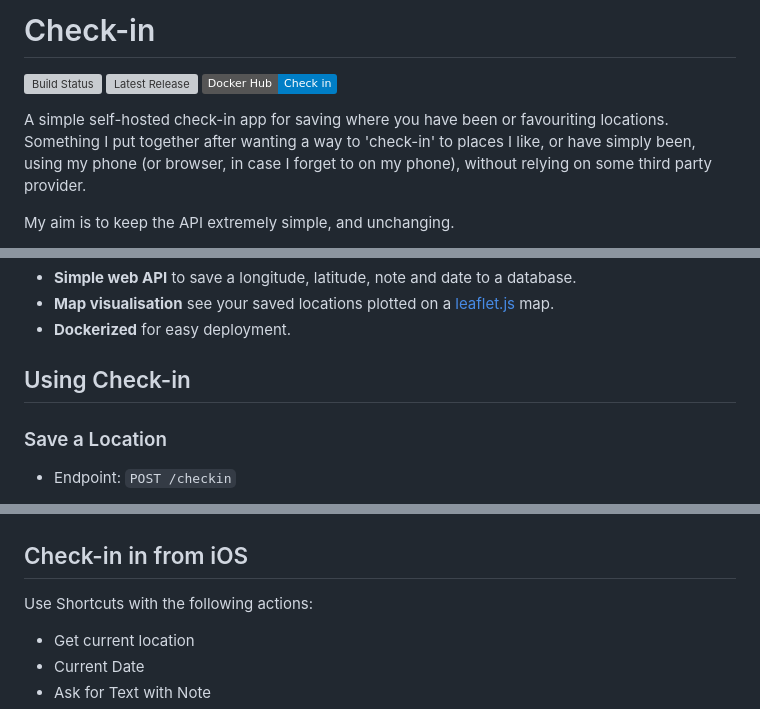
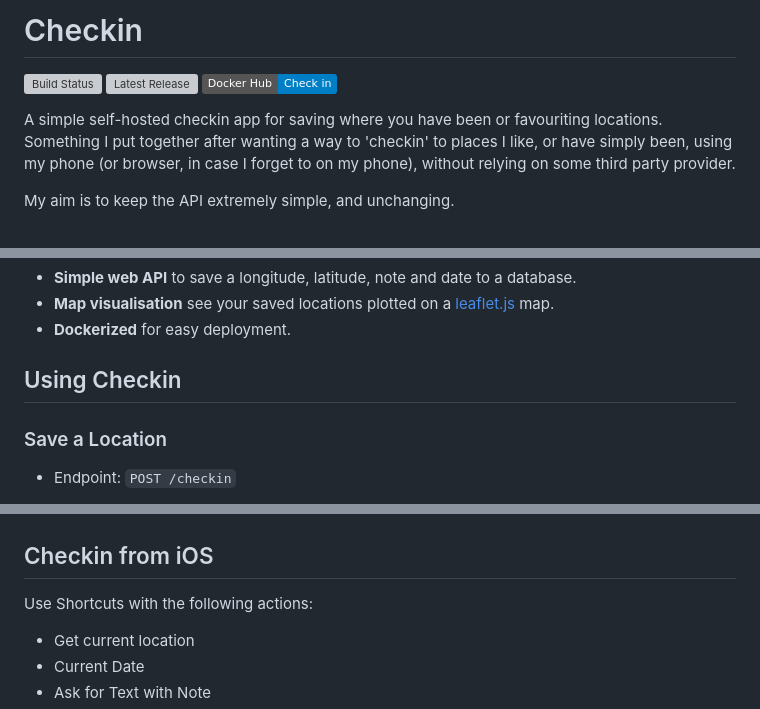
Before and after one commit to cwn-dev/checkin, a Markdown page: README.md, 3 parts joined by grey strips. Rendered like a GitHub page; badges without logos; grey boxes are pictures that could not be loaded.

```diff
--- a/README.md
+++ b/README.md
@@ -1,10 +1,10 @@
-# Check-in
+# Checkin
 
 ![Build Status](https://img.shields.io/github/actions/workflow/status/cwn-dev/checkin/docker-publish.yml?branch=main)
 ![Latest Release](https://img.shields.io/github/v/release/cwn-dev/checkin)
 [![Docker Hub](https://img.shields.io/badge/Docker%20Hub-Check%20in-blue?logo=docker)](https://hub.docker.com/r/cwndev/checkin)
 
-A simple self-hosted check-in app for saving where you have been or favouriting locations.  Something I put together after wanting a way to 'check-in' to places I like, or have simply been, using my phone (or browser, in case I forget to on my phone), without relying on some third party provider.
+A simple self-hosted checkin app for saving where you have been or favouriting locations.  Something I put together after wanting a way to 'checkin' to places I like, or have simply been, using my phone (or browser, in case I forget to on my phone), without relying on some third party provider.
 
 My aim is to keep the API extremely simple, and unchanging.
 
@@ -22,7 +22,7 @@ CSS for design mostly generated by free ChatGPT but tweaked, cleaned up and poli
 - **Map visualisation** see your saved locations plotted on a [leaflet.js](https://leafletjs.com/) map.
 - **Dockerized** for easy deployment.
 
-## Using Check-in
+## Using Checkin
 
 ### Save a Location
 
@@ -58,7 +58,7 @@ Once the Docker container is running, go to http://localhost:8080/checkin
 
 ![checkin map screenshot](./screenshot.png)
 
-## Check-in in from iOS
+## Checkin from iOS
 
 Use Shortcuts with the following actions:
 
```
